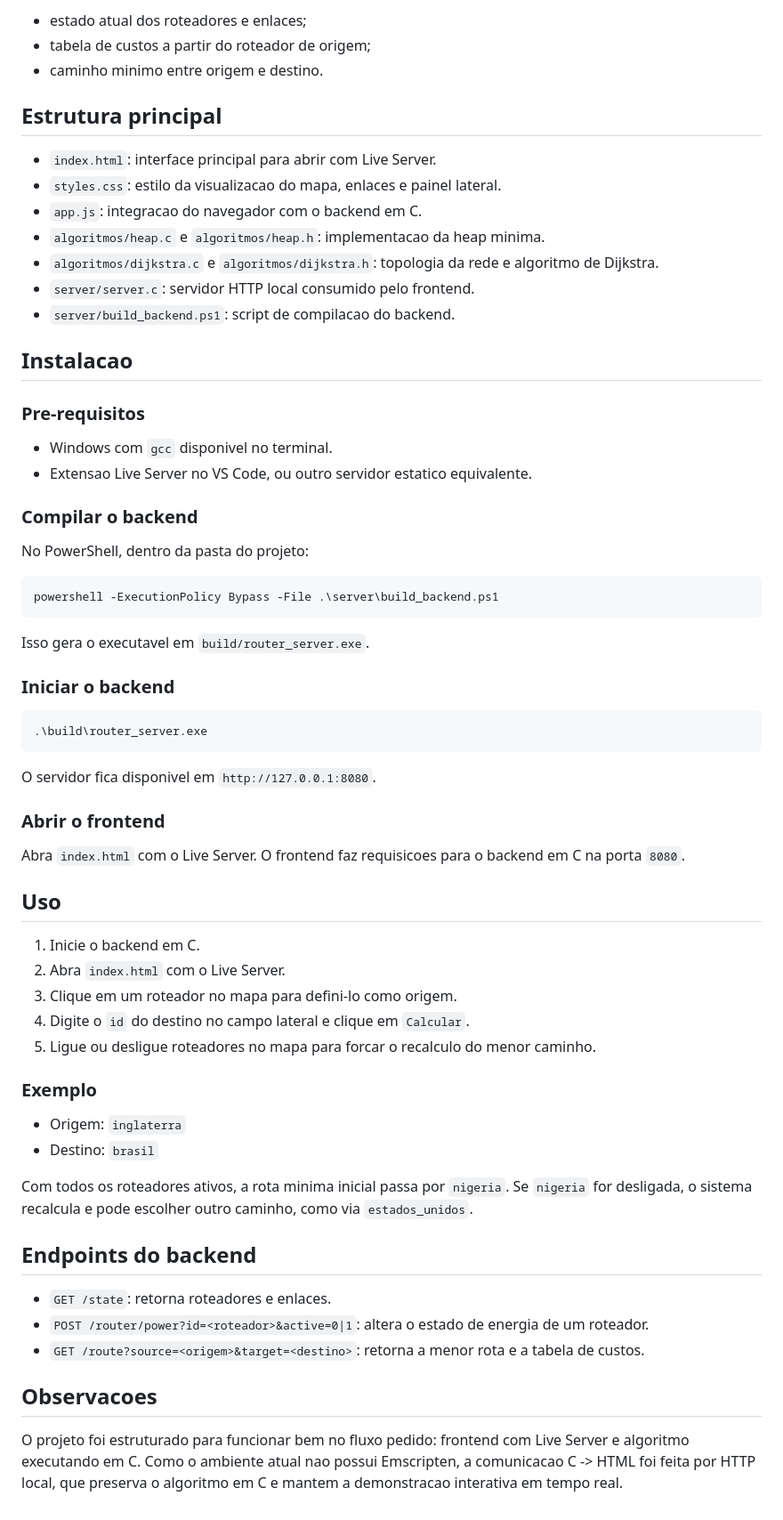
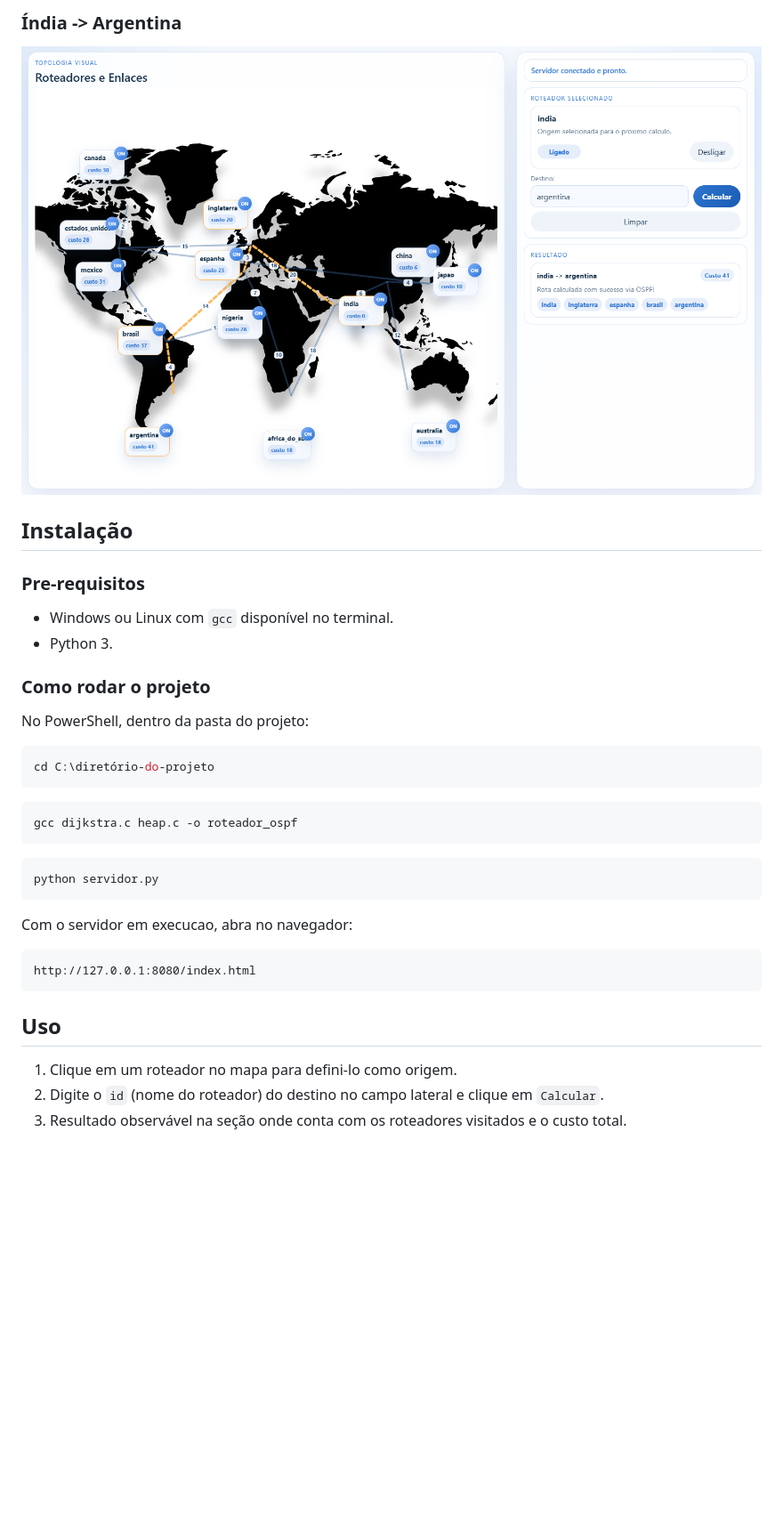
Before and after one commit to projeto-de-algoritmos-2026/G8_Grafos_PA-26.1, a Markdown page: README.md, the part around the change printed below. Shown: that part at 89% size. Rendered like a GitHub page; pictures changed too: img/exemplo3.png (added); blank space fills up the shorter version.

````diff
--- a/README.md
+++ b/README.md
@@ -18,58 +21,32 @@ O backend foi implementado em C e exposto como um servidor HTTP local. Ele mante
 
-- estado atual dos roteadores e enlaces;
-- tabela de custos a partir do roteador de origem;
-- caminho minimo entre origem e destino.
+### Índia -> Argentina
+![Exemplo 3](./img/exemplo3.png)
 
-## Estrutura principal
-- `index.html`: interface principal para abrir com Live Server.
-- `styles.css`: estilo da visualizacao do mapa, enlaces e painel lateral.
-- `app.js`: integracao do navegador com o backend em C.
-- `algoritmos/heap.c` e `algoritmos/heap.h`: implementacao da heap minima.
-- `algoritmos/dijkstra.c` e `algoritmos/dijkstra.h`: topologia da rede e algoritmo de Dijkstra.
-- `server/server.c`: servidor HTTP local consumido pelo frontend.
-- `server/build_backend.ps1`: script de compilacao do backend.
+## Instalação
+### Pre-requisitos
+- Windows ou Linux com `gcc` disponível no terminal.
+- Python 3.
 
-## Instalacao
-### Pre-requisitos
-- Windows com `gcc` disponivel no terminal.
-- Extensao Live Server no VS Code, ou outro servidor estatico equivalente.
-
-### Compilar o backend
+### Como rodar o projeto
 No PowerShell, dentro da pasta do projeto:
 
-```powershell
-powershell -ExecutionPolicy Bypass -File .\server\build_backend.ps1
+```bash
+cd C:\diretório-do-projeto
+```
+```bash
+gcc dijkstra.c heap.c -o roteador_ospf
+```
+```bash
+python servidor.py
 ```
 
-Isso gera o executavel em `build/router_server.exe`.
+Com o servidor em execucao, abra no navegador:
 
-### Iniciar o backend
-```powershell
-.\build\router_server.exe
+```text
+http://127.0.0.1:8080/index.html
 ```
 
-O servidor fica disponivel em `http://127.0.0.1:8080`.
-
-### Abrir o frontend
-Abra `index.html` com o Live Server. O frontend faz requisicoes para o backend em C na porta `8080`.
-
 ## Uso
-1. Inicie o backend em C.
-2. Abra `index.html` com o Live Server.
-3. Clique em um roteador no mapa para defini-lo como origem.
-4. Digite o `id` do destino no campo lateral e clique em `Calcular`.
-5. Ligue ou desligue roteadores no mapa para forcar o recalculo do menor caminho.
-
-### Exemplo
-- Origem: `inglaterra`
-- Destino: `brasil`
-
-Com todos os roteadores ativos, a rota minima inicial passa por `nigeria`. Se `nigeria` for desligada, o sistema recalcula e pode escolher outro caminho, como via `estados_unidos`.
-
-## Endpoints do backend
-- `GET /state`: retorna roteadores e enlaces.
-- `POST /router/power?id=<roteador>&active=0|1`: altera o estado de energia de um roteador.
-- `GET /route?source=<origem>&target=<destino>`: retorna a menor rota e a tabela de custos.
-
-## Observacoes
-O projeto foi estruturado para funcionar bem no fluxo pedido: frontend com Live Server e algoritmo executando em C. Como o ambiente atual nao possui Emscripten, a comunicacao C -> HTML foi feita por HTTP local, que preserva o algoritmo em C e mantem a demonstracao interativa em tempo real.
+1. Clique em um roteador no mapa para defini-lo como origem.
+2. Digite o `id` (nome do roteador) do destino no campo lateral e clique em `Calcular`.
+3. Resultado observável na seção onde conta com os roteadores visitados e o custo total.
````
Also changed, not shown: other parts of README.md (+8 -5 lines), img/exemplo1.png (added), img/exemplo2.png (added), 6 other files.
